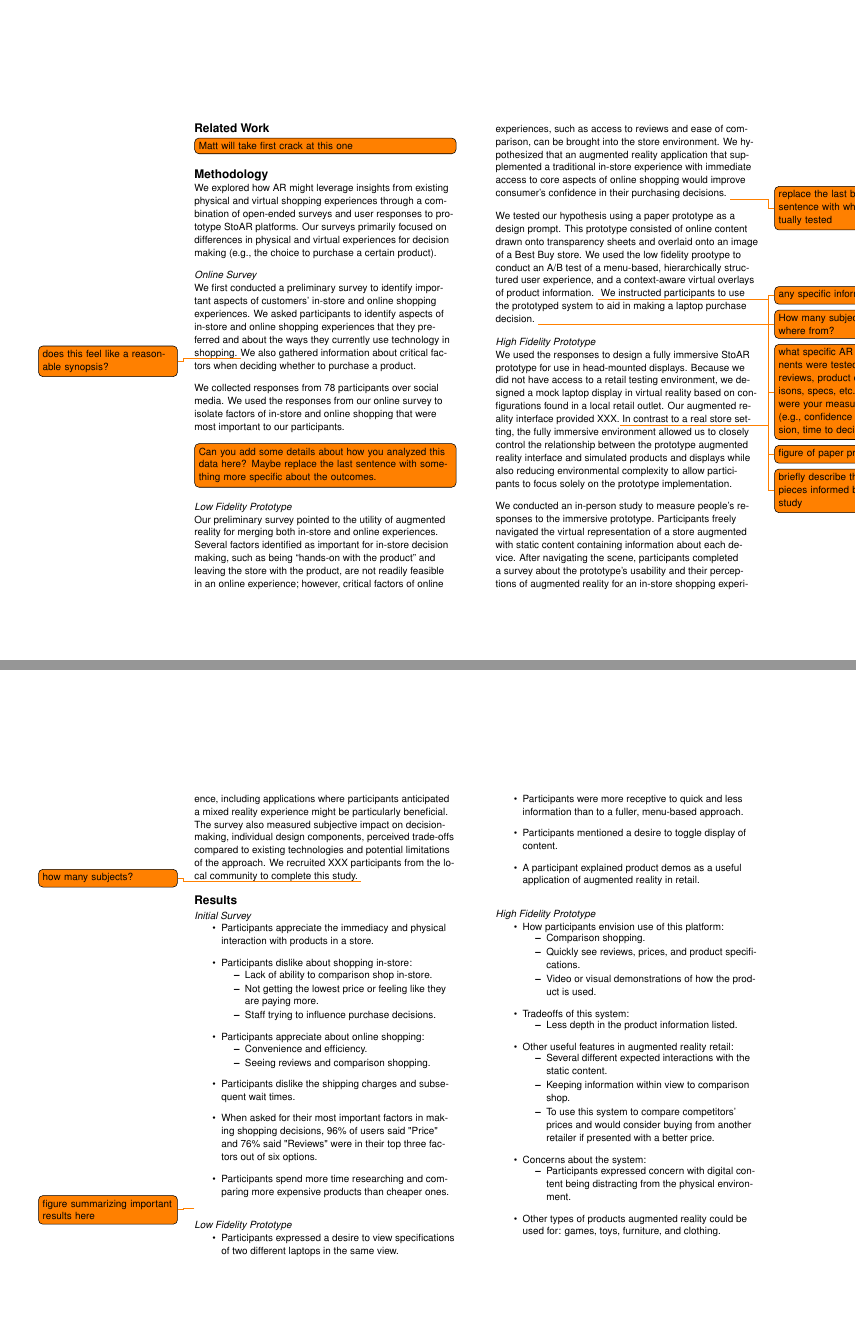
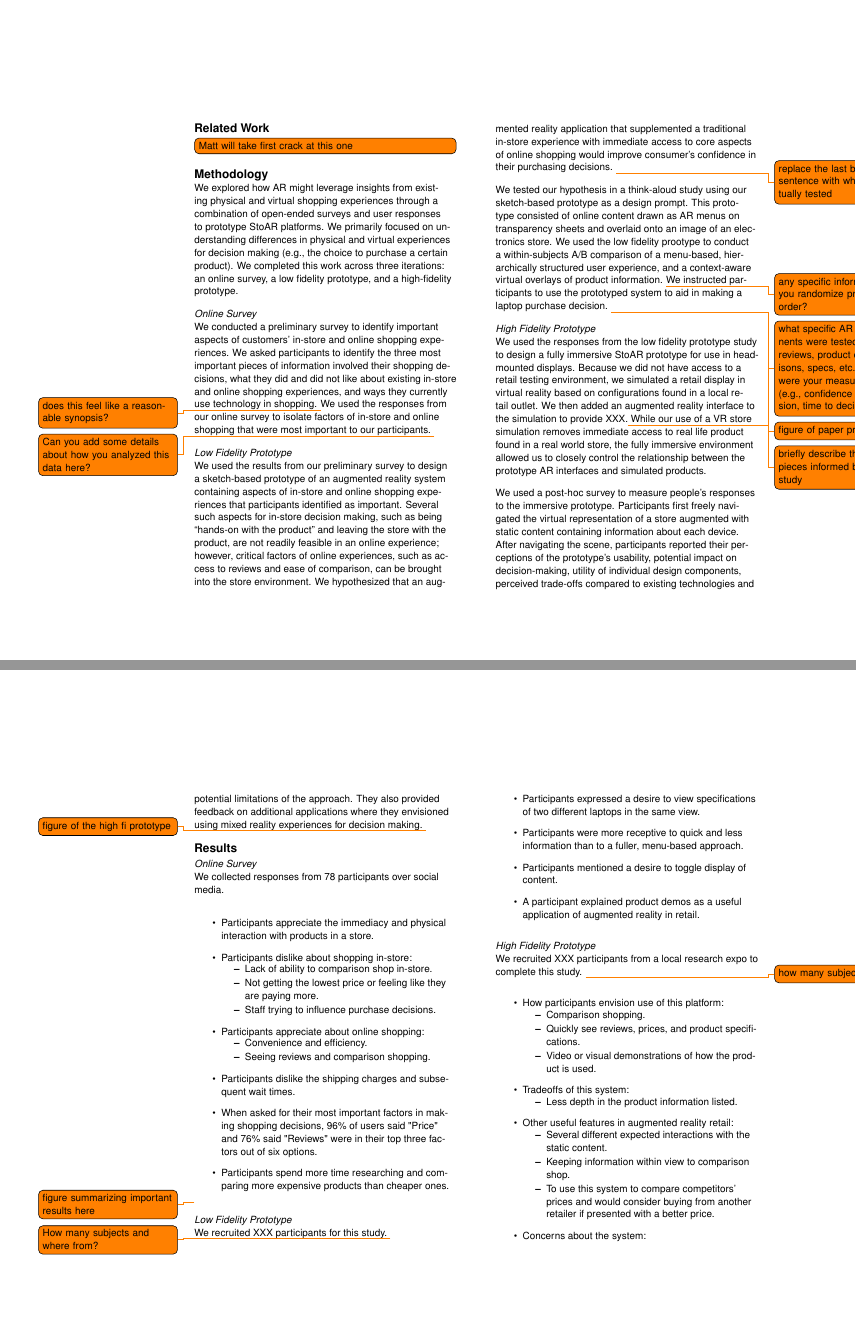
Before and after one commit to CU-VisuaLab/StoAR-LateBreakingWork, a LaTeX document (extended-abstract.tex, which reads findings.tex, methodology.tex): pages 3 and 4 of 7, joined at a grey line. Compiled offline with pdfLaTeX.

Commit message:
pass over methods

```diff
--- a/findings.tex
+++ b/findings.tex
@@ -1,6 +1,8 @@
 \section{Results}
 
-\subsubsection{Initial Survey}
+\subsubsection{Online Survey}
+We collected responses from 78 participants over social media.
+
 \begin{itemize}
 \item Participants appreciate the immediacy and physical interaction with products in a store.
 \item Participants dislike about shopping in-store:
@@ -21,6 +23,7 @@
 \todo{figure summarizing important results here}
 
 \subsection{Low Fidelity Prototype}
+We recruited XXX participants for this study. \todo{How many subjects and where from?}
 \begin{itemize}
 	\item Participants expressed a desire to view specifications of two different laptops in the same view.
 	\item Participants were more receptive to quick and less information than to a fuller, menu-based approach.
@@ -29,6 +32,7 @@
 \end{itemize}
 
 \subsection{High Fidelity Prototype}
+We recruited XXX participants from a local research expo to complete this study. \todo{how many subjects?}
 \begin{itemize}
 	\item How participants envision use of this platform:
 	\begin{itemize} \compresslist%
--- a/methodology.tex
+++ b/methodology.tex
@@ -1,26 +1,25 @@
 \section{Methodology}
 
-We explored how AR might leverage insights from existing physical and virtual shopping experiences through a combination of open-ended surveys and user responses to prototype StoAR platforms. Our surveys primarily focused on differences in physical and virtual experiences for decision making (e.g., the choice to purchase a certain product).
+We explored how AR might leverage insights from existing physical and virtual shopping experiences through a combination of open-ended surveys and user responses to prototype StoAR platforms. We primarily focused on understanding differences in physical and virtual experiences for decision making (e.g., the choice to purchase a certain product). We completed this work across three iterations: an online survey, a low fidelity prototype, and a high-fidelity prototype.
 
 \subsubsection{Online Survey}
-We first conducted a preliminary survey to identify important aspects of customers' in-store and online shopping experiences. We asked participants
+We conducted a preliminary survey to identify important aspects of customers' in-store and online shopping experiences. We asked participants
 % to incorporate, we first sent out a survey via social media.  We asked users
-to identify aspects of in-store and online shopping experiences that they preferred and about the ways they currently use technology in shopping. \todo{does this feel like a reasonable synopsis?}  We also gathered information about critical factors when deciding whether to purchase a product.
+to identify the three most important pieces of information involved their shopping decisions, what they did and did not like about existing in-store and online shopping experiences, and ways they currently use technology in shopping. \todo{does this feel like a reasonable synopsis?}
+%We also gathered information about critical factors when deciding whether to purchase a product.
 %We gathered data on shoppers' propensity to use a phone or tablet when shopping and to research a product before making a purchase decision.
-
-We collected responses from 78 participants over social media. We used the responses from our online survey to isolate factors of in-store and online shopping that were most important to our participants.  \todo[inline]{Can you add some details about how you analyzed this data here? Maybe replace the last sentence with something more specific about the outcomes.}
+We used the responses from our online survey to isolate factors of in-store and online shopping that were most important to our participants. \todo{Can you add some details about how you analyzed this data here?}
 
 \subsection{Low Fidelity Prototype}
-Our preliminary survey pointed to the utility of augmented reality for merging both in-store and online experiences. Several factors identified as important for in-store decision making, such as being ``hands-on with the product'' and leaving the store with the product, are not readily feasible in an online experience; however, critical factors of online experiences, such as access to reviews and ease of comparison, can be brought into the store environment. We hypothesized that an augmented reality application that supplemented a traditional in-store experience with immediate access to core aspects of online shopping would improve consumer's confidence in their purchasing decisions. \todo{replace the last bit of this sentence with what was actually tested}
+We used the results from our preliminary survey to design a sketch-based prototype of an augmented reality system containing aspects of in-store and online shopping experiences that participants identified as important. Several such aspects for in-store decision making, such as being ``hands-on with the product'' and leaving the store with the product, are not readily feasible in an online experience; however, critical factors of online experiences, such as access to reviews and ease of comparison, can be brought into the store environment. We hypothesized that an augmented reality application that supplemented a traditional in-store experience with immediate access to core aspects of online shopping would improve consumer's confidence in their purchasing decisions. \todo{replace the last bit of this sentence with what was actually tested}
 
-We tested our hypothesis using a paper prototype as a design prompt. This prototype consisted of online content drawn onto transparency sheets and overlaid onto an image of a Best Buy store. We used the low fidelity prootype to conduct an A/B test of a menu-based, hierarchically structured user experience, and a context-aware virtual overlays of product information. \todo{any specific information} \todo{How many subjects and where from?} We instructed participants to use the prototyped system to aid in making a laptop purchase decision. \todo{what specific AR components were tested here (e.g., reviews, product comparisons, specs, etc.)? What were your measures here (e.g., confidence in the decision, time to decision, etc.)}
+We tested our hypothesis in a think-aloud study using our sketch-based prototype as a design prompt. This prototype consisted of online content drawn as AR menus on transparency sheets and overlaid onto an image of an electronics store. We used the low fidelity prootype to conduct a within-subjects A/B comparison of a menu-based, hierarchically structured user experience, and a context-aware virtual overlays of product information. \todo{any specific information? did you randomize presentation order?}  We instructed participants to use the prototyped system to aid in making a laptop purchase decision. \todo{what specific AR components were tested here (e.g., reviews, product comparisons, specs, etc.)? What were your measures here (e.g., confidence in the decision, time to decision, etc.)}
 \todo{figure of paper prototype}
 
 \subsection{High Fidelity Prototype}
-We used the responses to design a fully immersive StoAR prototype for use in head-mounted displays. Because we did not have access to a retail testing environment, we designed a mock laptop display in virtual reality based on configurations found in a local retail outlet. Our augmented reality interface provided XXX.\todo{briefly describe the important pieces informed by the low-fi study} In contrast to a real store setting, the fully immersive environment allowed us to closely control the relationship between the prototype augmented reality interface and simulated products and displays while also reducing environmental complexity to allow participants to focus solely on the prototype implementation.
+We used the responses from the low fidelity prototype study to design a fully immersive StoAR prototype for use in head-mounted displays. Because we did not have access to a retail testing environment, we simulated a retail display in virtual reality based on configurations found in a local retail outlet. We then added an augmented reality interface to the simulation to provide XXX.\todo{briefly describe the important pieces informed by the low-fi study} While our use of a VR store simulation removes immediate access to real life product found in a real world store, the fully immersive environment allowed us to closely control the relationship between the prototype AR interfaces and simulated products. %and reduced the environmental complexity to allow participants to focus solely on the prototype implementation.
 
-We conducted an in-person study to measure people's responses to the immersive prototype. Participants freely navigated the virtual representation of a store augmented with static content containing information about each device.
+We used a post-hoc survey to measure people's responses to the immersive prototype. Participants first freely navigated the virtual representation of a store augmented with static content containing information about each device.
 %Given space constraints, the track pad on one of the Vive's controllers was employed for users to navigate within the scene.
-After navigating the scene, participants completed a survey about the prototype's usability and their perceptions of augmented reality for an in-store shopping experience, including applications where participants anticipated a mixed reality experience might be particularly beneficial.
+After navigating the scene, participants reported their perceptions of the prototype's usability, potential impact on decision-making, utility of individual design components, perceived trade-offs compared to existing technologies and potential limitations of the approach. They also provided feedback on additional applications where they envisioned using mixed reality experiences for decision making.  \todo{figure of the high fi prototype}
 %The survey asked for specific product-domains to which our system could be applied (i.e. electronics, furniture, books).
-The survey also measured subjective impact on decision-making, individual design components, perceived trade-offs compared to existing technologies and potential limitations of the approach. We recruited XXX participants from the local community to complete this study. \todo{how many subjects?}
```
Also changed, not shown: introduction.tex (+1 -0 lines).
